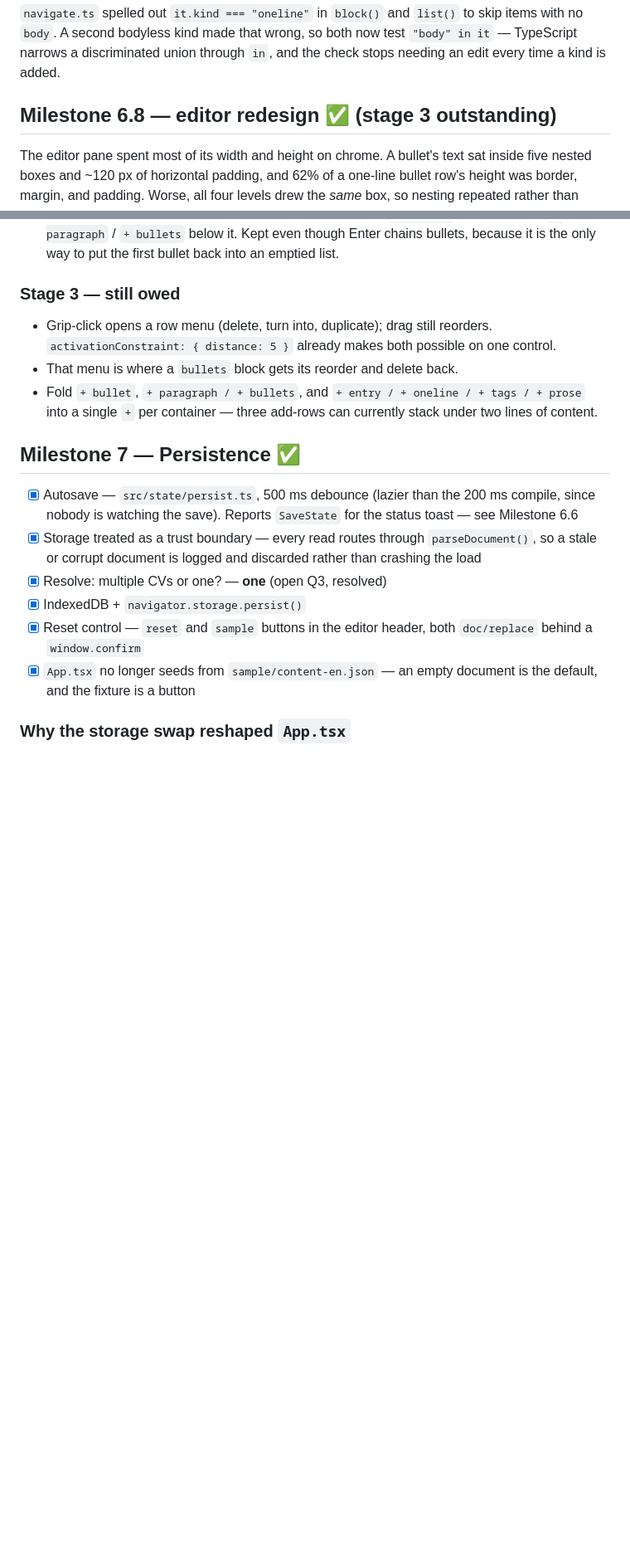
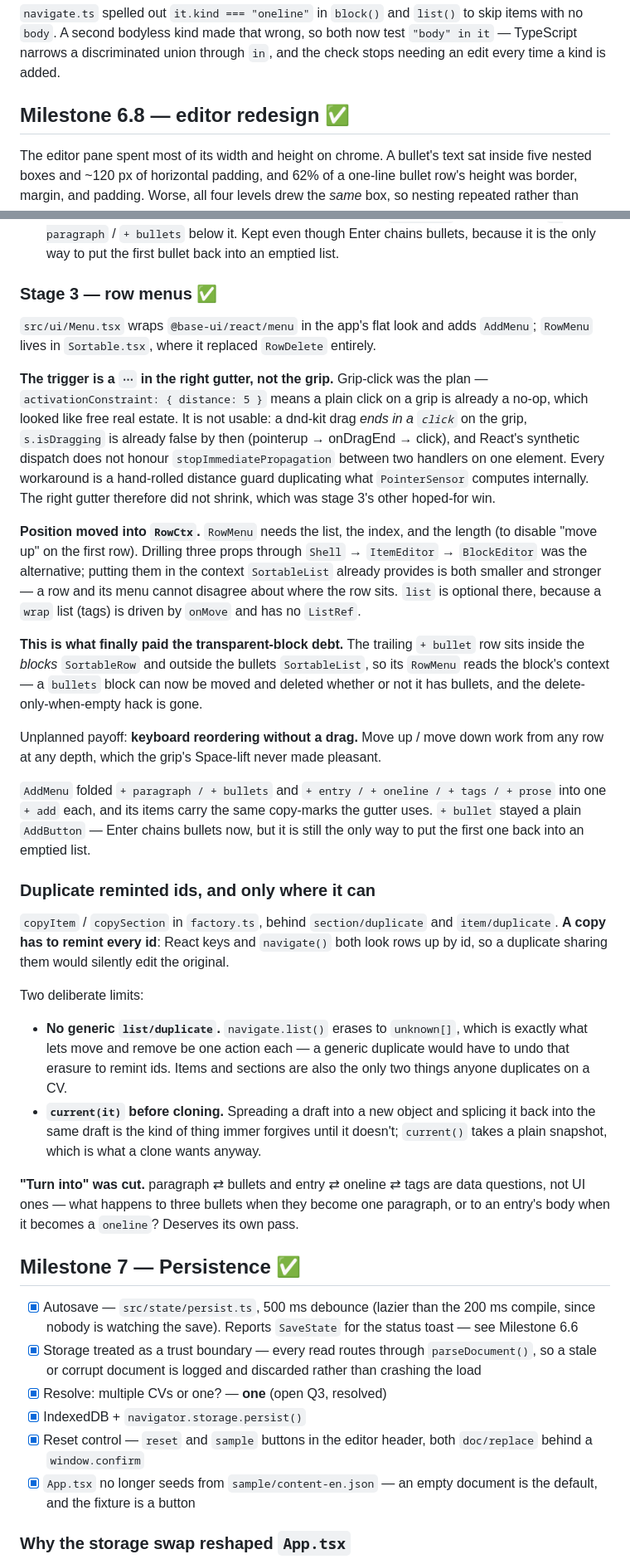
Before and after one commit to mricarte-i/cv-maker, a Markdown page: .agents/progress.md, 2 parts joined by grey strips. Shown at 83% size. Drawn GitHub-style; blank space fills up the shorter version.

Commit message:
progress update

```diff
--- a/.agents/progress.md
+++ b/.agents/progress.md
@@ -483,7 +483,7 @@ skip items with no `body`. A second bodyless kind made that wrong, so both now
 test `"body" in it` — TypeScript narrows a discriminated union through `in`,
 and the check stops needing an edit every time a kind is added.
 
-## Milestone 6.8 — editor redesign ✅ (stage 3 outstanding)
+## Milestone 6.8 — editor redesign ✅
 
 The editor pane spent most of its width and height on chrome. A bullet's text
 sat inside five nested boxes and ~120 px of horizontal padding, and 62% of a
@@ -693,15 +693,66 @@ eat their Space and Enter.
    even though Enter chains bullets, because it is the only way to put the first
    bullet back into an emptied list.
 
-### Stage 3 — still owed
+### Stage 3 — row menus ✅
 
-- Grip-click opens a row menu (delete, turn into, duplicate); drag still
-  reorders. `activationConstraint: { distance: 5 }` already makes both possible
-  on one control.
-- That menu is where a `bullets` block gets its reorder and delete back.
-- Fold `+ bullet`, `+ paragraph / + bullets`, and
-  `+ entry / + oneline / + tags / + prose` into a single `+` per container —
-  three add-rows can currently stack under two lines of content.
+`src/ui/Menu.tsx` wraps `@base-ui/react/menu` in the app's flat look and adds
+`AddMenu`; `RowMenu` lives in `Sortable.tsx`, where it replaced `RowDelete`
+entirely.
+
+**The trigger is a `⋯` in the right gutter, not the grip.** Grip-click was the
+plan — `activationConstraint: { distance: 5 }` means a plain click on a grip is
+already a no-op, which looked like free real estate. It is not usable: a
+dnd-kit drag _ends in a `click`_ on the grip, `s.isDragging` is already false by
+then (pointerup → onDragEnd → click), and React's synthetic dispatch does not
+honour `stopImmediatePropagation` between two handlers on one element. Every
+workaround is a hand-rolled distance guard duplicating what `PointerSensor`
+computes internally. The right gutter therefore did not shrink, which was
+stage 3's other hoped-for win.
+
+**Position moved into `RowCtx`.** `RowMenu` needs the list, the index, and the
+length (to disable "move up" on the first row). Drilling three props through
+`Shell` → `ItemEditor` → `BlockEditor` was the alternative; putting them in the
+context `SortableList` already provides is both smaller and stronger — a row and
+its menu cannot disagree about where the row sits. `list` is optional there,
+because a `wrap` list (tags) is driven by `onMove` and has no `ListRef`.
+
+**This is what finally paid the transparent-block debt.** The trailing
+`+ bullet` row sits inside the _blocks_ `SortableRow` and outside the bullets
+`SortableList`, so its `RowMenu` reads the block's context — a `bullets` block
+can now be moved and deleted whether or not it has bullets, and the
+delete-only-when-empty hack is gone.
+
+Unplanned payoff: **keyboard reordering without a drag.** Move up / move down
+work from any row at any depth, which the grip's Space-lift never made pleasant.
+
+`AddMenu` folded `+ paragraph / + bullets` and
+`+ entry / + oneline / + tags / + prose` into one `+ add` each, and its items
+carry the same copy-marks the gutter uses. `+ bullet` stayed a plain
+`AddButton` — Enter chains bullets now, but it is still the only way to put the
+first one back into an emptied list.
+
+### Duplicate reminted ids, and only where it can
+
+`copyItem` / `copySection` in `factory.ts`, behind `section/duplicate` and
+`item/duplicate`. **A copy has to remint every id**: React keys and `navigate()`
+both look rows up by id, so a duplicate sharing them would silently edit the
+original.
+
+Two deliberate limits:
+
+- **No generic `list/duplicate`.** `navigate.list()` erases to `unknown[]`, which
+  is exactly what lets move and remove be one action each — a generic duplicate
+  would have to undo that erasure to remint ids. Items and sections are also the
+  only two things anyone duplicates on a CV.
+- **`current(it)` before cloning.** Spreading a draft into a new object and
+  splicing it back into the same draft is the kind of thing immer forgives until
+  it doesn't; `current()` takes a plain snapshot, which is what a clone wants
+  anyway.
+
+**"Turn into" was cut.** paragraph ⇄ bullets and entry ⇄ oneline ⇄ tags are data
+questions, not UI ones — what happens to three bullets when they become one
+paragraph, or to an entry's body when it becomes a `oneline`? Deserves its own
+pass.
 ## Milestone 7 — Persistence ✅
 
 - [x] Autosave — `src/state/persist.ts`, 500 ms debounce (lazier than the 200 ms
```
